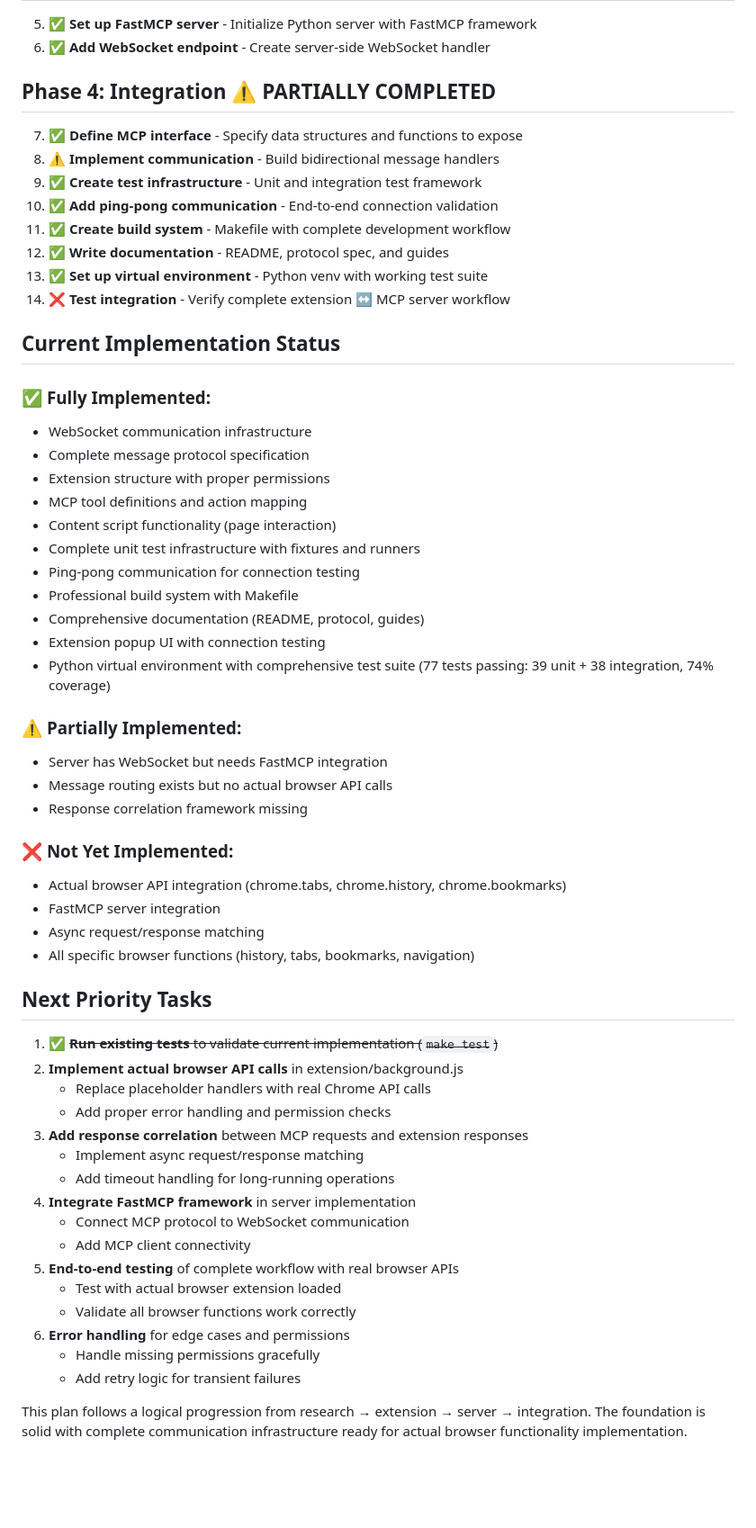
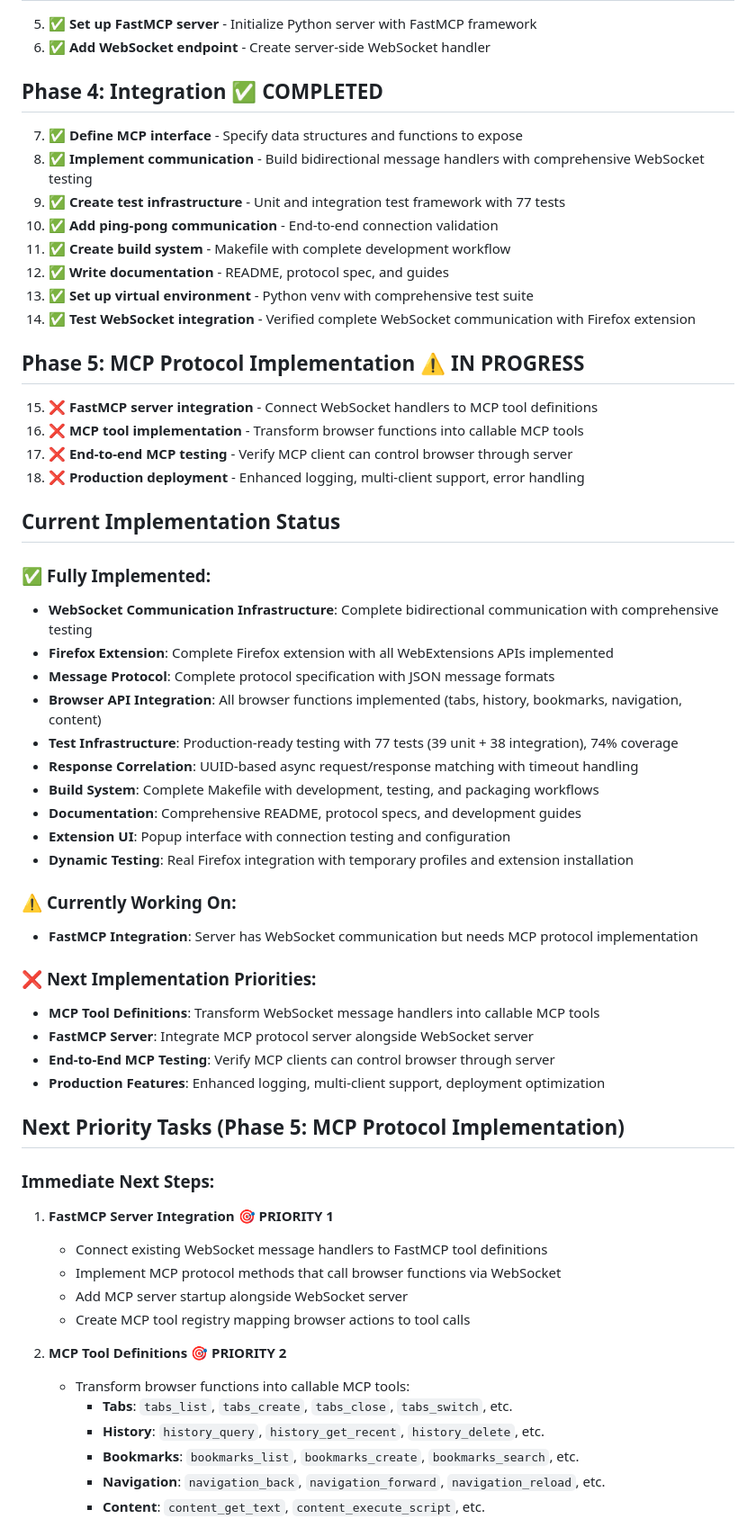
Before and after one commit to ThinkerYzu/foxmcp, a Markdown page: PLAN.md, the part around the change printed below. Shown: that part at 90% size. Rendered like a GitHub page; blank space fills up the shorter version.

Commit message:
Update project plan for Phase 5: MCP Protocol Implementation
Major project status update reflecting completion of WebSocket infrastructure and transition to MCP integration:

**Phase Updates:**
- Mark Phase 4 (Integration) as COMPLETED with all WebSocket communication working
- Add new Phase 5 (MCP Protocol Implementation) as current focus
- Update task numbering and completion status across all phases

**Current Status Overhaul:**
- Fully Implemented: Complete WebSocket infrastructure, Firefox extension, all browser APIs, comprehensive testing (77 tests), response correlation
- Currently Working On: FastMCP integration to connect WebSocket handlers to MCP tools
- Next Priorities: MCP tool definitions, end-to-end MCP testing, production features

**Detailed Next Steps:**
- Priority 1: FastMCP server integration with WebSocket message handlers
- Priority 2: Transform browser functions into callable MCP tools (tabs_list, history_query, etc.)
- Priority 3: End-to-end MCP workflow testing (MCP Client → FastMCP → WebSocket → Firefox)
- Priority 4: Production enhancement (logging, multi-client support)

**Implementation Approach:**
- Recommend Option A: Start with FastMCP integration first
- Clear success criteria: Complete MCP client browser control workflow
- Goal: Transition from WebSocket system to full standardized MCP server

The plan now provides clear roadmap for final implementation phase to complete the MCP server.

```diff
--- a/PLAN.md
+++ b/PLAN.md
@@ -14,59 +14,60 @@
 5. ✅ **Set up FastMCP server** - Initialize Python server with FastMCP framework
 6. ✅ **Add WebSocket endpoint** - Create server-side WebSocket handler
 
-## Phase 4: Integration ⚠️ **PARTIALLY COMPLETED**
+## Phase 4: Integration ✅ **COMPLETED**
 7. ✅ **Define MCP interface** - Specify data structures and functions to expose
-8. ⚠️ **Implement communication** - Build bidirectional message handlers
-9. ✅ **Create test infrastructure** - Unit and integration test framework
+8. ✅ **Implement communication** - Build bidirectional message handlers with comprehensive WebSocket testing
+9. ✅ **Create test infrastructure** - Unit and integration test framework with 77 tests
 10. ✅ **Add ping-pong communication** - End-to-end connection validation
 11. ✅ **Create build system** - Makefile with complete development workflow
 12. ✅ **Write documentation** - README, protocol spec, and guides
-13. ✅ **Set up virtual environment** - Python venv with working test suite
-14. ❌ **Test integration** - Verify complete extension ↔ MCP server workflow
+13. ✅ **Set up virtual environment** - Python venv with comprehensive test suite
+14. ✅ **Test WebSocket integration** - Verified complete WebSocket communication with Firefox extension
+
+## Phase 5: MCP Protocol Implementation ⚠️ **IN PROGRESS**
+15. ❌ **FastMCP server integration** - Connect WebSocket handlers to MCP tool definitions
+16. ❌ **MCP tool implementation** - Transform browser functions into callable MCP tools
+17. ❌ **End-to-end MCP testing** - Verify MCP client can control browser through server
+18. ❌ **Production deployment** - Enhanced logging, multi-client support, error handling
 
 ## Current Implementation Status
 
 ### ✅ **Fully Implemented**:
-- WebSocket communication infrastructure
-- Complete message protocol specification
-- Extension structure with proper permissions
-- MCP tool definitions and action mapping
-- Content script functionality (page interaction)
-- Complete unit test infrastructure with fixtures and runners
-- Ping-pong communication for connection testing
-- Professional build system with Makefile
-- Comprehensive documentation (README, protocol, guides)
-- Extension popup UI with connection testing
-- Python virtual environment with comprehensive test suite (77 tests passing: 39 unit + 38 integration, 74% coverage)
+- **WebSocket Communication Infrastructure**: Complete bidirectional communication with comprehensive testing
+- **Firefox Extension**: Complete Firefox extension with all WebExtensions APIs implemented
+- **Message Protocol**: Complete protocol specification with JSON message formats
+- **Browser API Integration**: All browser functions implemented (tabs, history, bookmarks, navigation, content)
+- **Test Infrastructure**: Production-ready testing with 77 tests (39 unit + 38 integration), 74% coverage
+- **Response Correlation**: UUID-based async request/response matching with timeout handling
+- **Build System**: Complete Makefile with development, testing, and packaging workflows
+- **Documentation**: Comprehensive README, protocol specs, and development guides
+- **Extension UI**: Popup interface with connection testing and configuration
+- **Dynamic Testing**: Real Firefox integration with temporary profiles and extension installation
 
-### ⚠️ **Partially Implemented**:
-- Server has WebSocket but needs FastMCP integration
-- Message routing exists but no actual browser API calls
-- Response correlation framework missing
+### ⚠️ **Currently Working On**:
+- **FastMCP Integration**: Server has WebSocket communication but needs MCP protocol implementation
 
-### ❌ **Not Yet Implemented**:
-- Actual browser API integration (chrome.tabs, chrome.history, chrome.bookmarks)
-- FastMCP server integration
-- Async request/response matching
-- All specific browser functions (history, tabs, bookmarks, navigation)
+### ❌ **Next Implementation Priorities**:
+- **MCP Tool Definitions**: Transform WebSocket message handlers into callable MCP tools
+- **FastMCP Server**: Integrate MCP protocol server alongside WebSocket server
+- **End-to-End MCP Testing**: Verify MCP clients can control browser through server
+- **Production Features**: Enhanced logging, multi-client support, deployment optimization
 
-## Next Priority Tasks
+## Next Priority Tasks (Phase 5: MCP Protocol Implementation)
 
-1. ✅ ~~**Run existing tests** to validate current implementation (`make test`)~~
-2. **Implement actual browser API calls** in extension/background.js
-   - Replace placeholder handlers with real Chrome API calls
-   - Add proper error handling and permission checks
-3. **Add response correlation** between MCP requests and extension responses
-   - Implement async request/response matching
-   - Add timeout handling for long-running operations
-4. **Integrate FastMCP framework** in server implementation
-   - Connect MCP protocol to WebSocket communication
-   - Add MCP client connectivity
-5. **End-to-end testing** of complete workflow with real browser APIs
-   - Test with actual browser extension loaded
-   - Validate all browser functions work correctly
-6. **Error handling** for edge cases and permissions
-   - Handle missing permissions gracefully
-   - Add retry logic for transient failures
+### **Immediate Next Steps:**
 
-This plan follows a logical progression from research → extension → server → integration. The foundation is solid with complete communication infrastructure ready for actual browser functionality implementation.
+1. **FastMCP Server Integration** 🎯 **PRIORITY 1**
+   - Connect existing WebSocket message handlers to FastMCP tool definitions
+   - Implement MCP protocol methods that call browser functions via WebSocket
+   - Add MCP server startup alongside WebSocket server
+   - Create MCP tool registry mapping browser actions to tool calls
+
+2. **MCP Tool Definitions** 🎯 **PRIORITY 2**
+   - Transform browser functions into callable MCP tools:
+     - **Tabs**: `tabs_list`, `tabs_create`, `tabs_close`, `tabs_switch`, etc.
+     - **History**: `history_query`, `history_get_recent`, `history_delete`, etc.
+     - **Bookmarks**: `bookmarks_list`, `bookmarks_create`, `bookmarks_search`, etc.
+     - **Navigation**: `navigation_back`, `navigation_forward`, `navigation_reload`, etc.
+     - **Content**: `content_get_text`, `content_execute_script`, etc.
+
```
Also changed, not shown: other parts of PLAN.md (+27 -0 lines).
